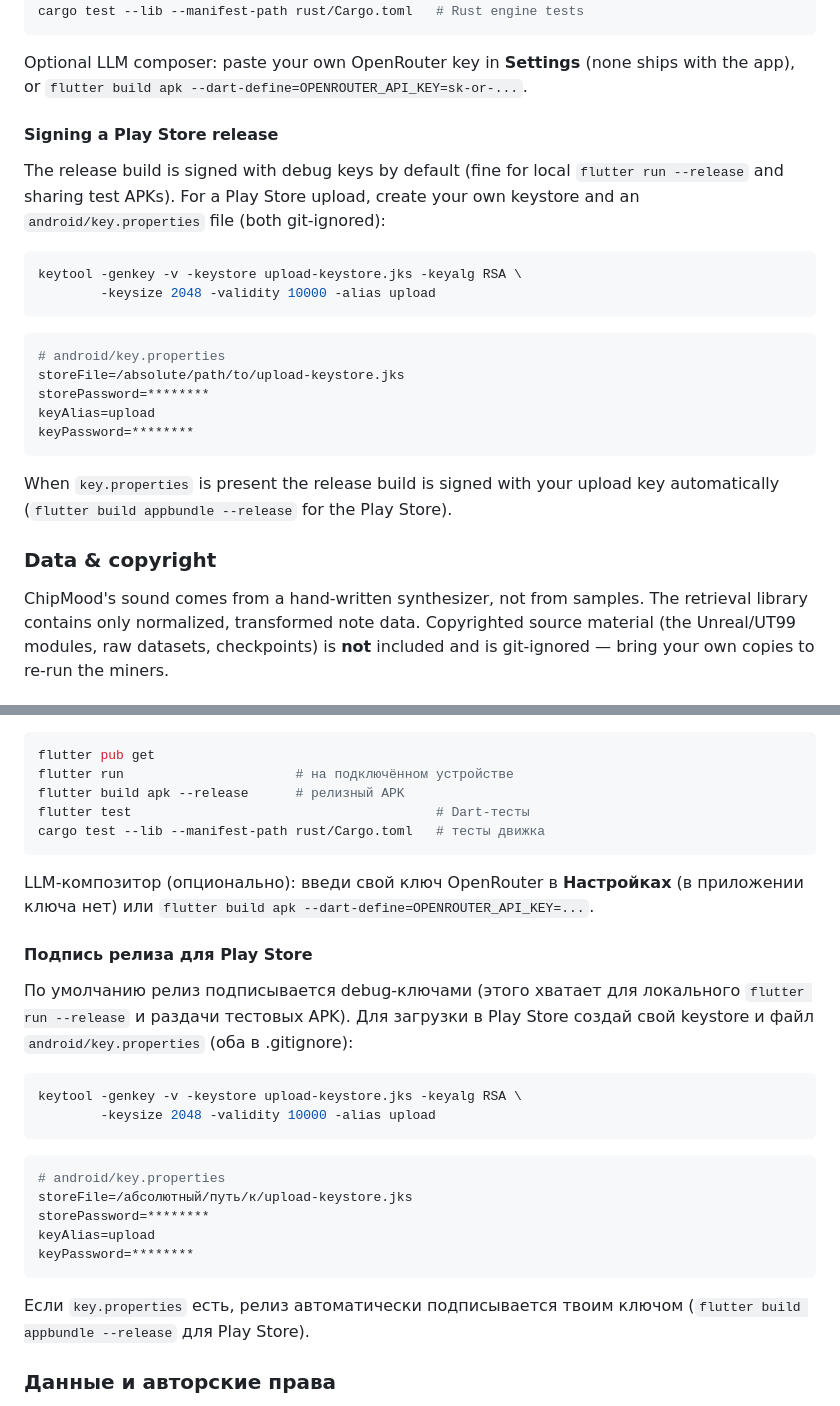
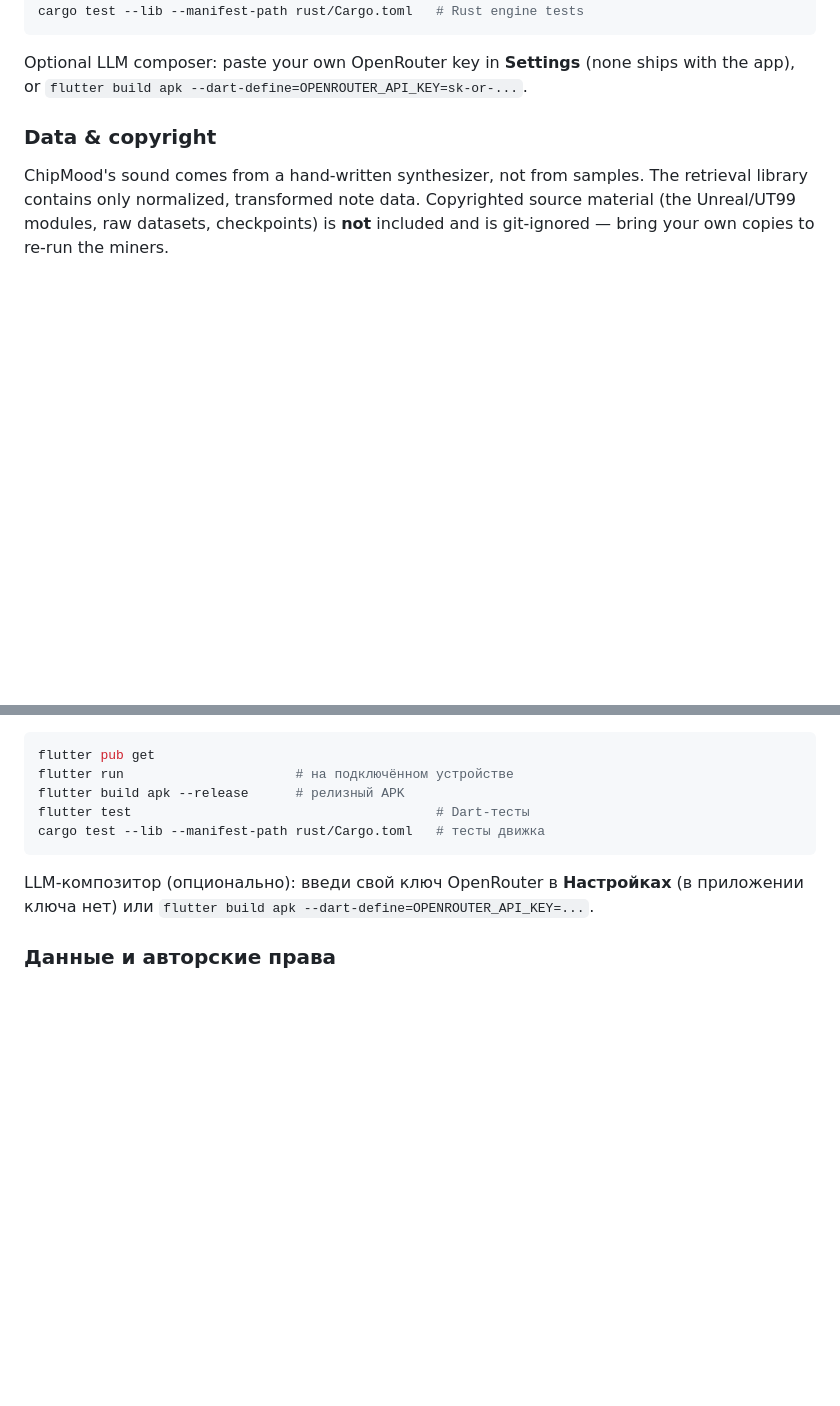
Before and after one commit to alex90132/chipmood, a Markdown page: README.md, 2 parts joined by grey strips. Drawn GitHub-style; blank space fills up the shorter version.

Commit message:
README: drop Play Store signing section

````diff
--- a/README.md
+++ b/README.md
@@ -115,28 +115,6 @@ cargo test --lib --manifest-path rust/Cargo.toml   # Rust engine tests
 
 Optional LLM composer: paste your own OpenRouter key in **Settings** (none ships
 with the app), or `flutter build apk --dart-define=OPENROUTER_API_KEY=sk-or-...`.
-
-#### Signing a Play Store release
-
-The release build is signed with debug keys by default (fine for local
-`flutter run --release` and sharing test APKs). For a Play Store upload, create
-your own keystore and an `android/key.properties` file (both git-ignored):
-
-```bash
-keytool -genkey -v -keystore upload-keystore.jks -keyalg RSA \
-        -keysize 2048 -validity 10000 -alias upload
-```
-
-```properties
-# android/key.properties
-storeFile=/absolute/path/to/upload-keystore.jks
-storePassword=********
-keyAlias=upload
-keyPassword=********
-```
-
-When `key.properties` is present the release build is signed with your upload
-key automatically (`flutter build appbundle --release` for the Play Store).
 
 ### Data & copyright
 
@@ -260,28 +238,6 @@ cargo test --lib --manifest-path rust/Cargo.toml   # тесты движка
 LLM‑композитор (опционально): введи свой ключ OpenRouter в **Настройках** (в
 приложении ключа нет) или `flutter build apk --dart-define=OPENROUTER_API_KEY=...`.
 
-#### Подпись релиза для Play Store
-
-По умолчанию релиз подписывается debug-ключами (этого хватает для локального
-`flutter run --release` и раздачи тестовых APK). Для загрузки в Play Store
-создай свой keystore и файл `android/key.properties` (оба в .gitignore):
-
-```bash
-keytool -genkey -v -keystore upload-keystore.jks -keyalg RSA \
-        -keysize 2048 -validity 10000 -alias upload
-```
-
-```properties
-# android/key.properties
-storeFile=/абсолютный/путь/к/upload-keystore.jks
-storePassword=********
-keyAlias=upload
-keyPassword=********
-```
-
-Если `key.properties` есть, релиз автоматически подписывается твоим ключом
-(`flutter build appbundle --release` для Play Store).
-
 ### Данные и авторские права
 
 Звук ChipMood идёт от собственного синтезатора, а не от сэмплов. Библиотека
````
